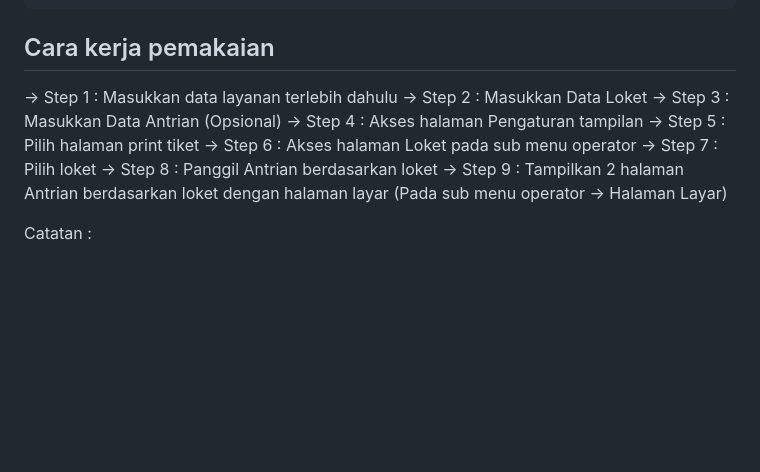
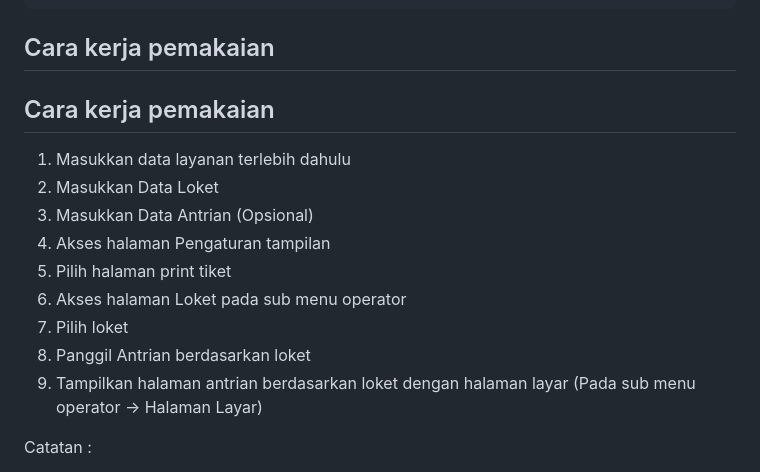
Before and after one commit to RivaldiIdris777/laravel-antrians, a Markdown page: README.md, the part around the change. Rendered like a GitHub page; blank space fills up the shorter version.

```diff
--- a/README.md
+++ b/README.md
@@ -78,15 +78,17 @@ Tahap selanjutnya jalankan php artisan dan npm
 
 ## Cara kerja pemakaian
 
--> Step 1 : Masukkan data layanan terlebih dahulu
--> Step 2 : Masukkan Data Loket
--> Step 3 : Masukkan Data Antrian (Opsional)
--> Step 4 : Akses halaman Pengaturan tampilan
--> Step 5 : Pilih halaman print tiket
--> Step 6 : Akses halaman Loket pada sub menu operator
--> Step 7 : Pilih loket
--> Step 8 : Panggil Antrian berdasarkan loket
--> Step 9 : Tampilkan 2 halaman Antrian berdasarkan loket dengan halaman layar (Pada sub menu operator -> Halaman Layar)
+## Cara kerja pemakaian
+
+1. Masukkan data layanan terlebih dahulu
+2. Masukkan Data Loket
+3. Masukkan Data Antrian (Opsional)
+4. Akses halaman Pengaturan tampilan
+5. Pilih halaman print tiket
+6. Akses halaman Loket pada sub menu operator
+7. Pilih loket
+8. Panggil Antrian berdasarkan loket
+9. Tampilkan halaman antrian berdasarkan loket dengan halaman layar (Pada sub menu operator -> Halaman Layar)
 
 Catatan :
 
```
